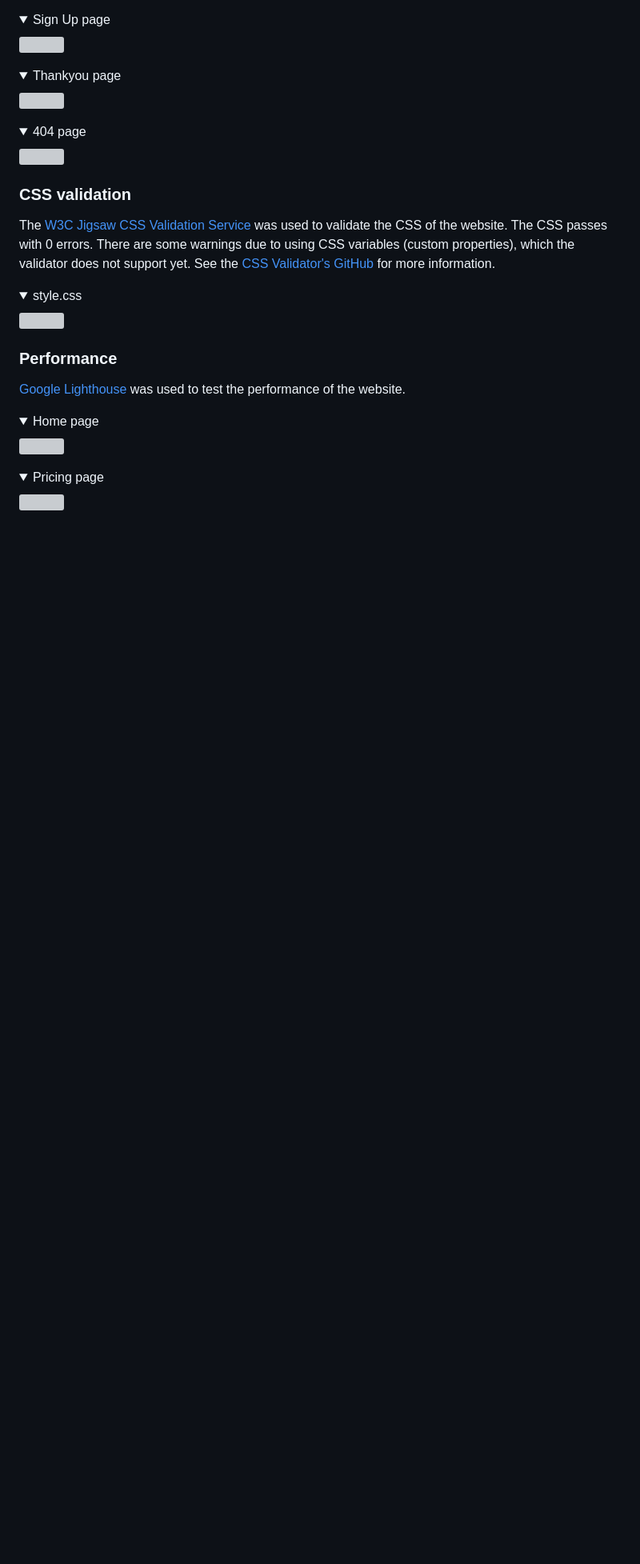
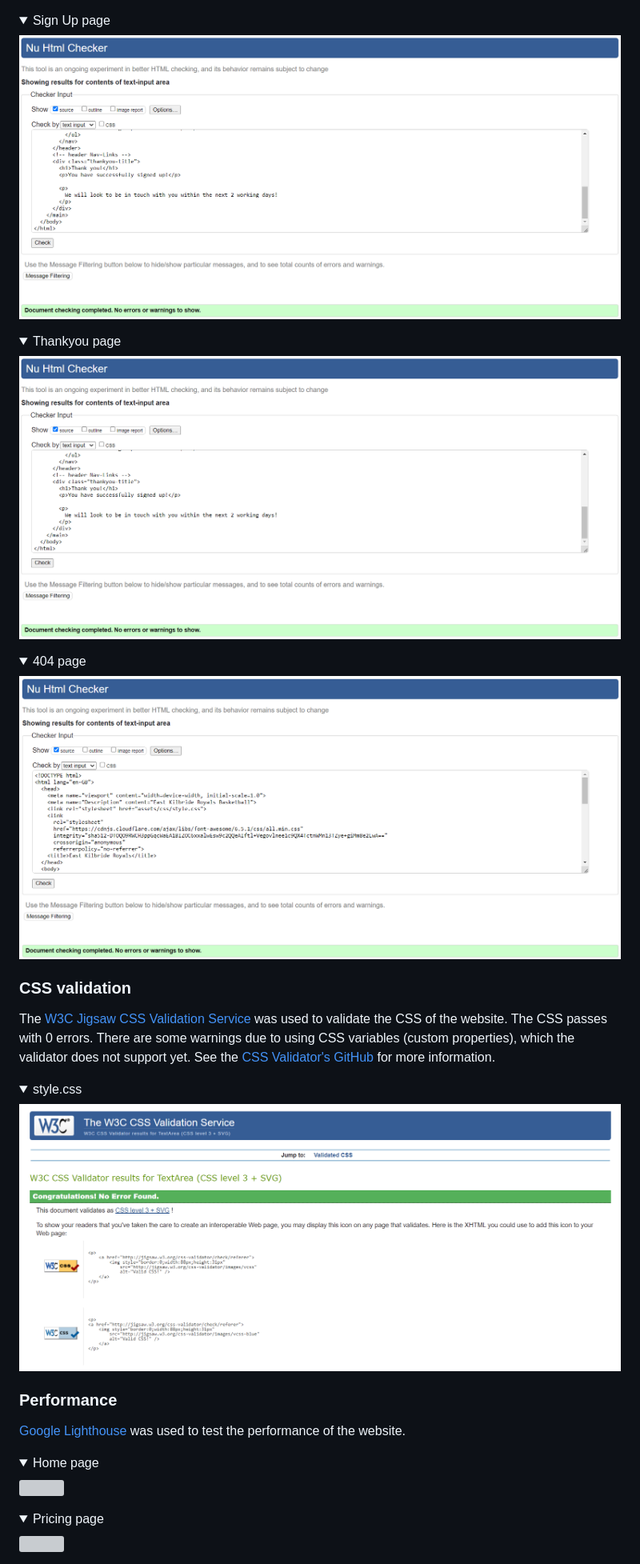
Before and after one commit to DeenAhmed/EKRoyals, a Markdown page: README.md, the part around one of its changes. Shown at 80% size. Rendered like a GitHub page; folded sections open; blank space fills up the shorter version; grey boxes are pictures that could not be loaded.

```diff
--- a/README.md
+++ b/README.md
@@ -132,12 +132,12 @@ The [W3C Markup Validation Service](https://validator.w3.org/) was used to valid
 </details>
 <details><summary>Sign Up page</summary>
-<img src="docs/validation/form-submission__validation-html.png">
+<img src="assets/images/signup-html.png">
 </details>
 <details><summary>Thankyou page</summary>
-<img src="docs/validation/404__validation-html.png">
+<img src="assets/images/thankyou-html.png">
 </details>
 <details><summary>404 page</summary>
-<img src="docs/validation/404__validation-html.png">
+<img src="assets/images/404-html.png">
 </details>
 
 ### CSS validation
@@ -145,7 +145,7 @@ The [W3C Markup Validation Service](https://validator.w3.org/) was used to valid
 The [W3C Jigsaw CSS Validation Service](https://jigsaw.w3.org/css-validator/) was used to validate the CSS of the website. The CSS passes with 0 errors. There are some warnings due to using CSS variables (custom properties), which the validator does not support yet. See the [CSS Validator's GitHub](https://github.com/w3c/css-validator/pull/173#issuecomment-878349650) for more information.
 
 <details><summary>style.css</summary>
-<img src="docs/validation/style__validation-css.png">
+<img src="assets/images/validation-css.png">
 </details>
 
 ### Performance
```
Also changed, not shown: other parts of README.md (+4 -4 lines).
